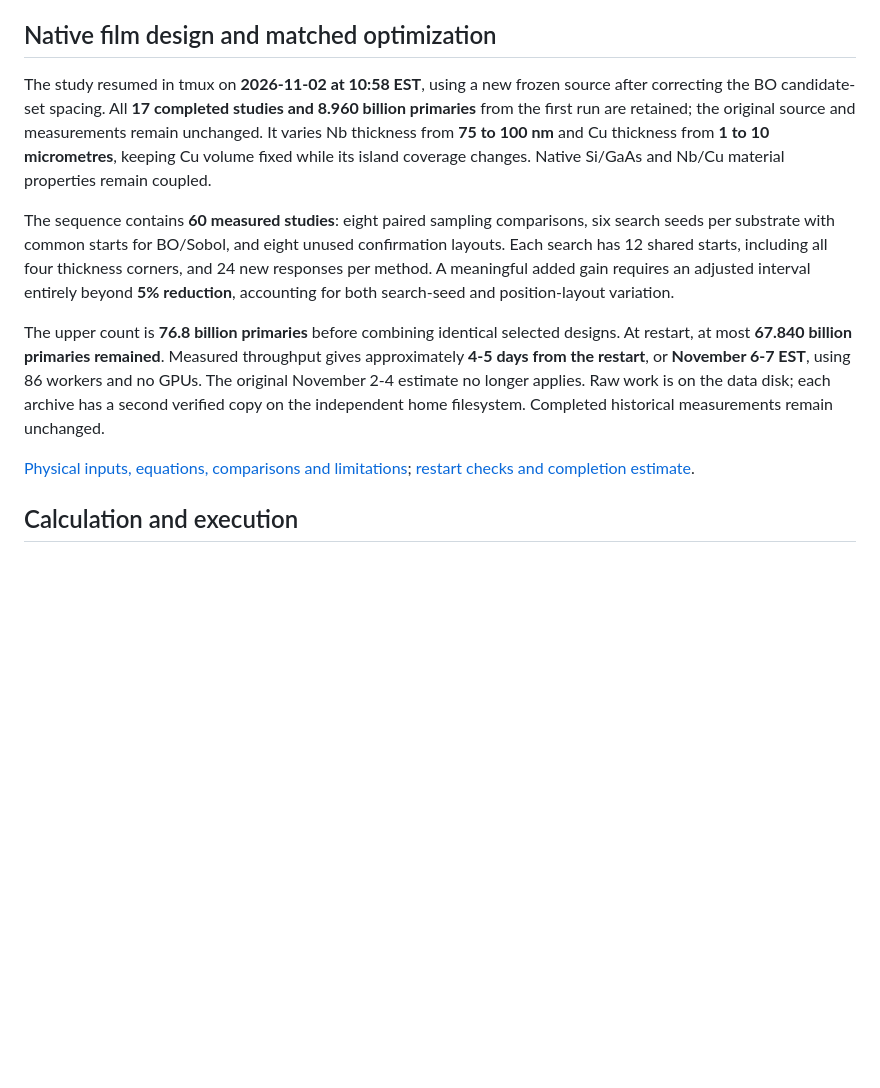
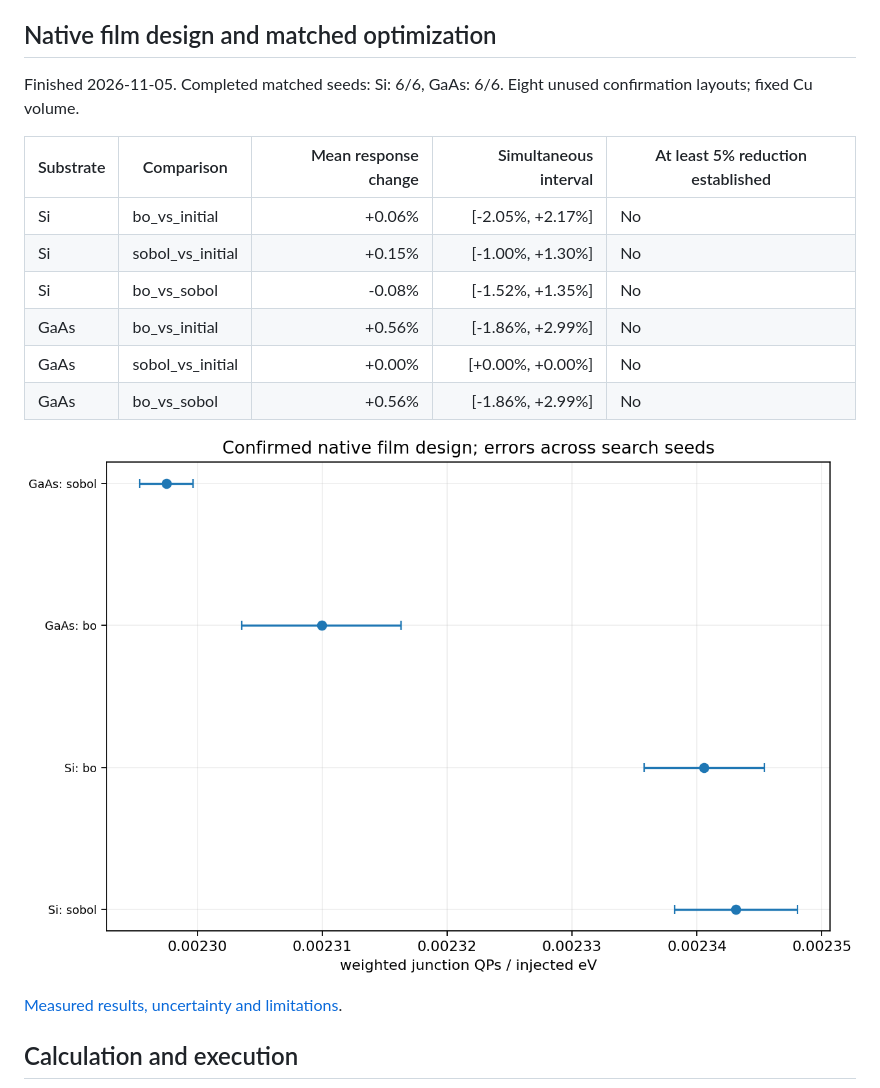
Before and after one commit to HHTseng/QPU-material-sensitivity-analysis, a Markdown page: README.md, the part around the change. Rendered like a GitHub page; pictures changed too: figures/film_optimization.png (added); blank space fills up the shorter version.

Commit message:
Report native film design and matched optimization results

```diff
--- a/README.md
+++ b/README.md
@@ -204,30 +204,20 @@ All six spatial intervals include zero. Only Ge at 0° establishes agreement wit
 <!-- film-start -->
 ## Native film design and matched optimization
 
-The study resumed in tmux on **2026-11-02 at 10:58 EST**, using a new frozen
-source after correcting the BO candidate-set spacing. All **17 completed
-studies and 8.960 billion primaries** from the first run are retained; the
-original source and measurements remain unchanged. It varies Nb thickness
-from **75 to 100 nm** and Cu thickness from **1 to 10 micrometres**, keeping
-Cu volume fixed while its island coverage changes. Native Si/GaAs and Nb/Cu
-material properties remain coupled.
+Finished 2026-11-05. Completed matched seeds: Si: 6/6, GaAs: 6/6. Eight unused confirmation layouts; fixed Cu volume.
 
-The sequence contains **60 measured studies**: eight paired sampling comparisons,
-six search seeds per substrate with common starts for BO/Sobol, and eight unused
-confirmation layouts. Each search has 12 shared starts, including all four
-thickness corners, and 24 new responses per method. A meaningful added gain
-requires an adjusted interval entirely beyond **5% reduction**, accounting for
-both search-seed and position-layout variation.
+| Substrate | Comparison | Mean response change | Simultaneous interval | At least 5% reduction established |
+|---|---|---:|---:|---|
+| Si | bo_vs_initial | +0.06% | [-2.05%, +2.17%] | No |
+| Si | sobol_vs_initial | +0.15% | [-1.00%, +1.30%] | No |
+| Si | bo_vs_sobol | -0.08% | [-1.52%, +1.35%] | No |
+| GaAs | bo_vs_initial | +0.56% | [-1.86%, +2.99%] | No |
+| GaAs | sobol_vs_initial | +0.00% | [+0.00%, +0.00%] | No |
+| GaAs | bo_vs_sobol | +0.56% | [-1.86%, +2.99%] | No |
 
-The upper count is **76.8 billion primaries** before combining identical selected
-designs. At restart, at most **67.840 billion primaries remained**. Measured throughput gives
-approximately **4-5 days from the restart**, or **November 6-7 EST**, using
-86 workers and no GPUs. The original November 2-4 estimate no longer applies.
-Raw work is on the data disk; each archive has a second verified copy on the
-independent home filesystem. Completed historical measurements remain unchanged.
+![Confirmed native film design](figures/film_optimization.png)
 
-[Physical inputs, equations, comparisons and limitations](docs/film_study.md);
-[restart checks and completion estimate](verification/film_resume_20261102.json).
+[Measured results, uncertainty and limitations](docs/results/film_optimization.md).
 <!-- film-end -->
 
 ## Calculation and execution
```
Also changed, not shown: docs/results/film_optimization.md (added, +25 -0 lines), 1 other file.
